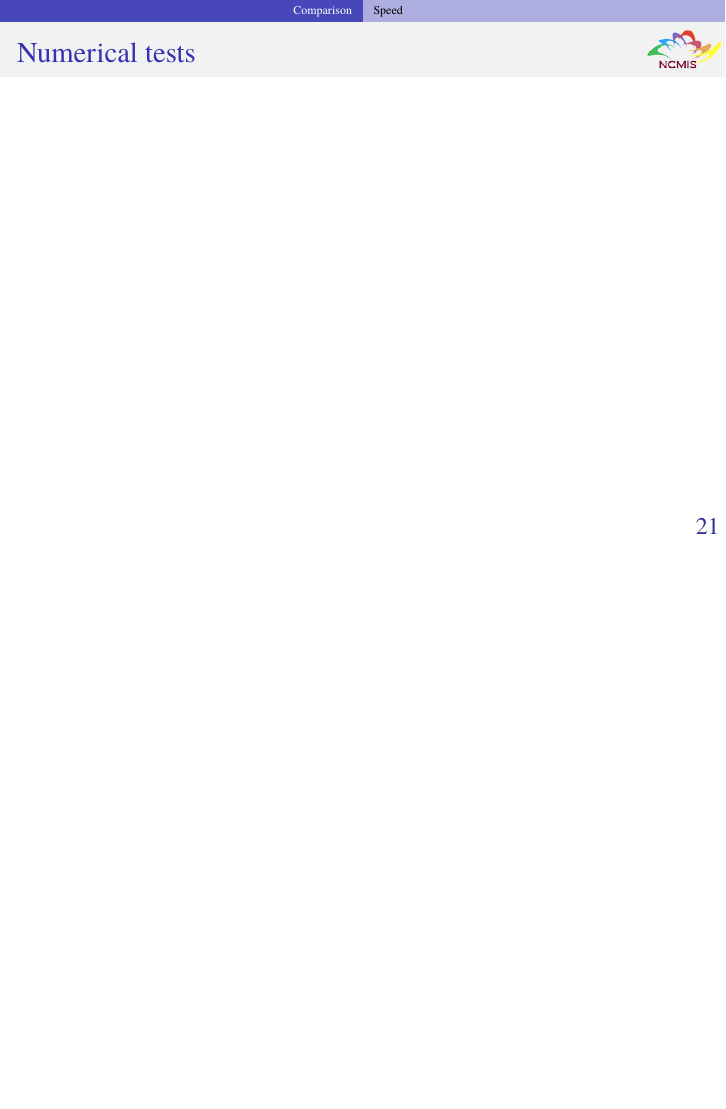
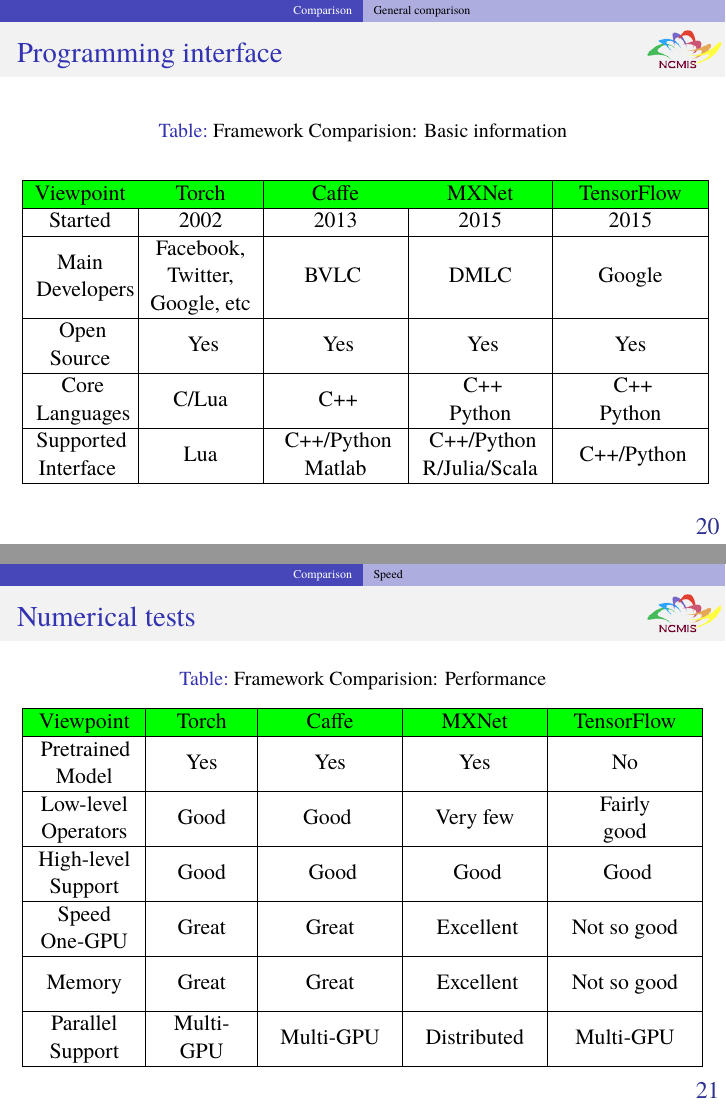
Before and after one commit to zhangcs/TalkDLSoftware, LaTeX slides (talk.tex, which reads topics/Comparison.tex): page 23 of 25 before the commit and pages 22 and 23 of 25 after it, the two joined at a grey line, the shorter picture padded with empty space. Compiled offline with pdfLaTeX.

Commit message:
Add Frameworks Comparison

```diff
--- a/topics/Comparison.tex
+++ b/topics/Comparison.tex
@@ -6,10 +6,77 @@
 \subsection{General comparison}
 %%%
 
+
+
 \begin{frame}
   \MyLogo
   \frametitle{Programming interface}
 
+%\renewcommand{\multirowsetup}{\centering}
+%\begin{table}[htdp]
+%\caption{default}
+%\begin{center}
+%\begin{tabular}{|c|c|c|c|c|c|} \hline
+%Viewpoint &Torch &Theano      &Caffe  & MXNet & TensorFlow \\ \hline
+% Started      & 2002           &2008              &2013               &2015                & 2015                    \\ \hline
+% \multirow{3}{4em}{Main \\ Developers}
+% & Facebook,    &\multirow{3}{4.5em}{Universite \\de Montreal}    &\multirow{3}{*}{BVLC }  &\multirow{3}{*}{DMLC}   &\multirow{3}{3em}{Google}\\
+% &Twitter,         &   & &    &    \\
+% &Google, etc   &    &    &  &  \\ \hline
+%\multirow{2}{4em}{ Core \\ Languages}
+%& \multirow{2}{3em}{ C/Lua }
+%&\multirow{2}{4em}{ C/Python}
+%&\multirow{2}{4em}{ C++}
+%&\multirow{2}{4em}{ C++}
+%&\multirow{2}{6em}{ C++ \\Python}  \\
+%&  & &    & &      \\ \hline
+%\multirow{3}{4em} {Supported \\Interface }
+%& \multirow{3}{3em}{ Lua }
+%&\multirow{3}{4em}{ Python}
+%&\multirow{3}{2em}{ C++/Python \\ MATLAB}
+%&\multirow{3}{2em}{ C++/Python \\ R/Julia/Go}
+%&\multirow{3}{6em}{ C++  \\ Python}  \\
+%&  & &    & &      \\
+%&  & &    & &      \\ \hline
+%\end{tabular}
+%\end{center}
+%\label{default}
+%\end{table}%
+
+\renewcommand{\multirowsetup}{\centering}
+\begin{table}[htdp]
+\caption{Framework Comparision: Basic information}
+\begin{center}
+\begin{tabular}{|c|c|c|c|c|c|} \hline
+\rowcolor{green}
+Viewpoint &Torch       &Caffe  & MXNet & TensorFlow \\ \hline
+ Started      & 2002      &2013               &2015                & 2015                    \\ \hline
+ \multirow{3}{4em}{Main \\ Developers}
+ & Facebook,        &\multirow{3}{*}{BVLC }  &\multirow{3}{*}{DMLC}   &\multirow{3}{3em}{Google}\\
+ &Twitter,            & &    &    \\
+ &Google, etc       &    &  &  \\ \hline
+ \multirow{2}{4em}{ Open \\ Source}
+& \multirow{2}{3em}{ Yes}
+&\multirow{2}{4em}{ Yes}
+&\multirow{2}{4em}{ Yes}
+&\multirow{2}{6em}{Yes}  \\
+&   &    & &      \\ \hline
+\multirow{2}{4em}{ Core \\ Languages}
+& \multirow{2}{3em}{ C/Lua }
+&\multirow{2}{4em}{ C++}
+&\multirow{2}{4em}{ C++\\Python}
+&\multirow{2}{6em}{ C++ \\Python}  \\
+&   &    & &      \\ \hline
+\multirow{2}{4em} {Supported \\Interface }
+& \multirow{2}{3em}{ Lua }
+&\multirow{2}{5.5em}{ C++/Python \\ Matlab}
+&\multirow{2}{5.5em}{ C++/Python \\ R/Julia/Scala}
+&\multirow{2}{5.5em}{ C++/Python}  \\
+&   &    & &      \\ \hline
+\end{tabular}
+\end{center}
+\label{default}
+\end{table}%
 \end{frame}
 
 %%%
@@ -20,8 +87,55 @@
   \MyLogo
   \frametitle{Numerical tests}
 
+\renewcommand{\multirowsetup}{\centering}
+\begin{table}[htdp]
+\caption{Framework Comparision: Performance}
+\begin{center}
+\begin{tabular}{|c|c|c|c|c|c|} \hline
+\rowcolor{green}
+Viewpoint &Torch       &Caffe  & MXNet & TensorFlow \\ \hline
+  \multirow{2}{4em}{Pretrained \\ Model}
+  &  \multirow{2}{4em} {Yes}
+  &  \multirow{2}{4em}{Yes}
+  &  \multirow{2}{4em}{Yes}
+  &  \multirow{2}{4em}{No}                   \\
+  &  &   &   & \\ \hline
+ \multirow{2}{4em}{Low-level \\ Operators}
+ &\multirow{2}{4em}{Good}
+ &\multirow{2}{*}{Good }
+ &\multirow{2}{*}{Very few}
+ &\multirow{2}{3em}{Fairly good}\\
+ &       &    &  &  \\ \hline
+\multirow{2}{4.5em}{High-level \\ Support}
+& \multirow{2}{3em}{Good}
+&\multirow{2}{4em}{ Good}
+&\multirow{2}{4em}{ Good}
+&\multirow{2}{6em}{ Good}  \\
+&   &    & &      \\ \hline
+\multirow{2}{4em} {Speed \\ One-GPU }
+& \multirow{2}{3em}{ Great }
+&\multirow{2}{5.5em}{Great}
+&\multirow{2}{5.5em}{ Excellent}
+&\multirow{2}{5.5em}{Not so good} \\
+&   &    & &      \\ \hline
+\multirow{2}{4em} {Memory}
+& \multirow{2}{3.5em}{ Great }
+&\multirow{2}{5.5em}{Great}
+&\multirow{2}{5.5em}{ Excellent}
+&\multirow{2}{5.5em}{Not so good}\\
+&   &    & &      \\ \hline
+\multirow{2}{4em} {Parallel Support}
+& \multirow{2}{3.5em}{Multi-GPU}
+&\multirow{2}{5.5em}{Multi-GPU}
+&\multirow{2}{5.5em}{Distributed}
+&\multirow{2}{5.5em}{Multi-GPU}  \\
+&   &    & &      \\ \hline
+\end{tabular}
+\end{center}
+\label{default}
+\end{table}%
+
 \end{frame}
-
 %%%
 \subsection{Scalability}
 %%%
```
Also changed, not shown: talk.pdf.
